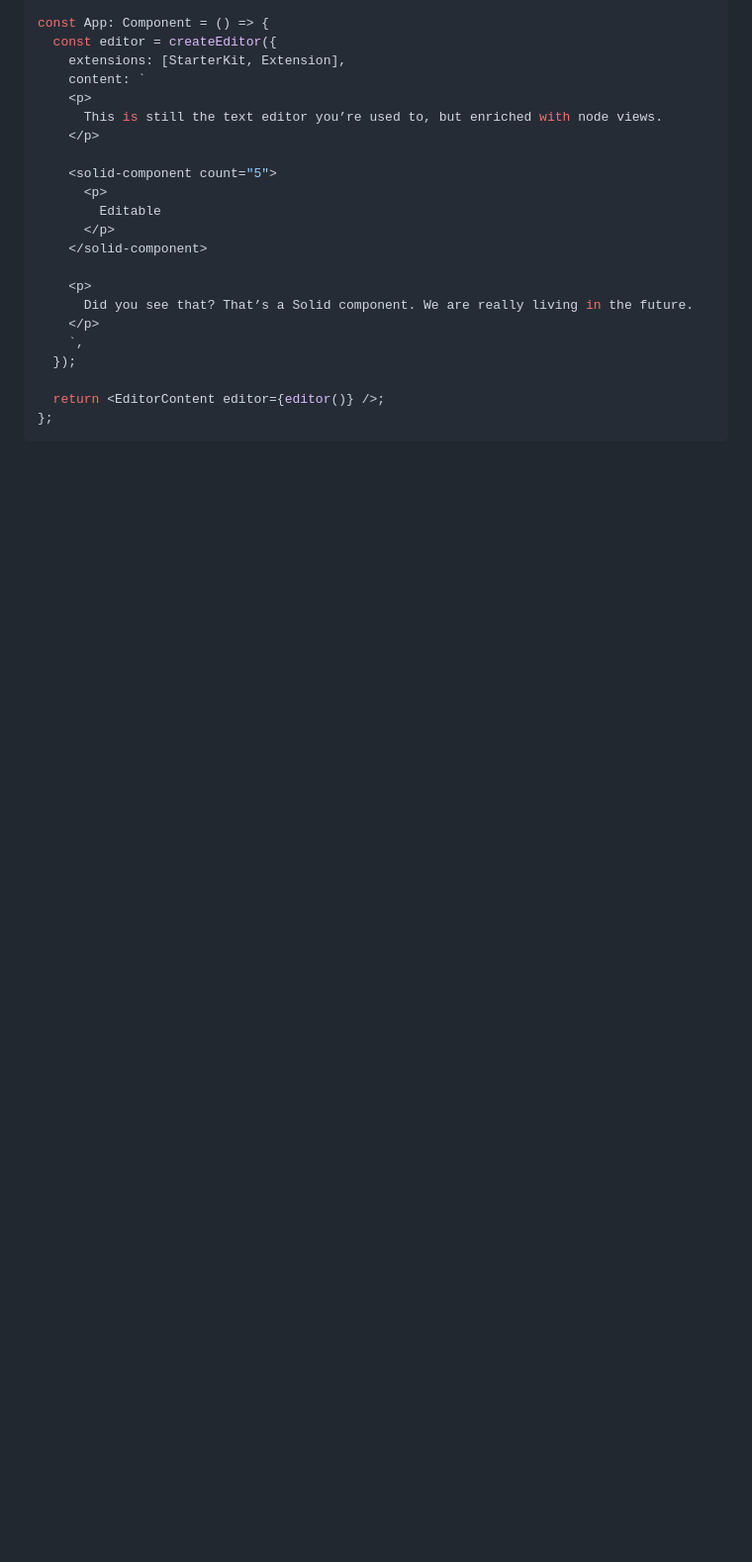
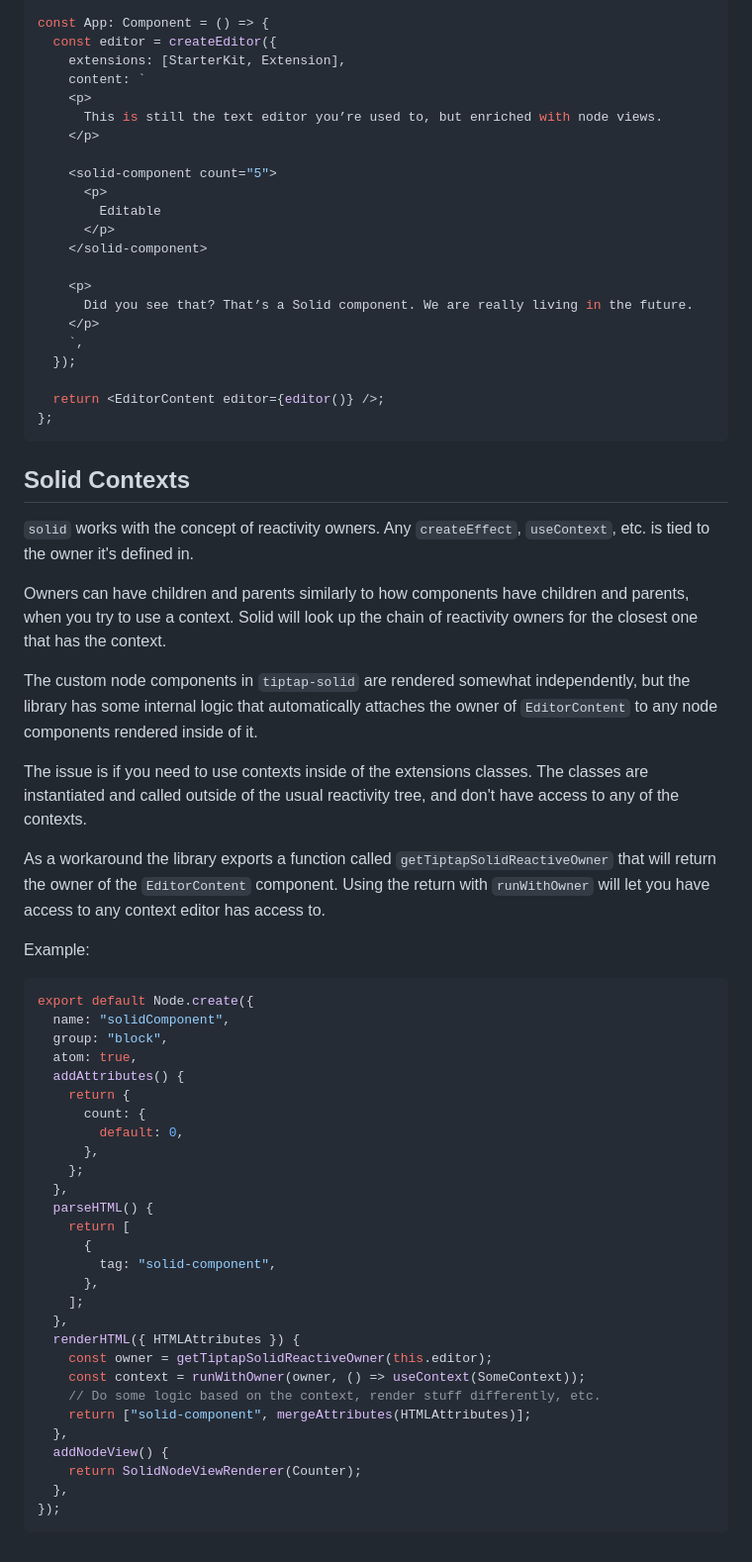
Before and after one commit to andi23rosca/tiptap-solid, a Markdown page: README.md, the part around the change printed below. Shown: that part at 99% size. GitHub-like rendering; blank space fills up the shorter version.

````diff
--- a/README.md
+++ b/README.md
@@ -153,3 +153,47 @@ const App: Component = () => {
   return <EditorContent editor={editor()} />;
 };
 ```
+## Solid Contexts
+`solid` works with the concept of reactivity owners. Any `createEffect`, `useContext`, etc. is tied to the owner it's defined in.
+
+Owners can have children and parents similarly to how components have children and parents, when you try to use a context.
+Solid will look up the chain of reactivity owners for the closest one that has the context.
+
+The custom node components in `tiptap-solid` are rendered somewhat independently, but the library has some internal logic that automatically attaches the owner of `EditorContent` to any node components rendered inside of it.
+
+The issue is if you need to use contexts inside of the extensions classes. The classes are instantiated and called outside of the usual reactivity tree, and don't have access to any of the contexts.
+
+As a workaround the library exports a function called `getTiptapSolidReactiveOwner` that will return the owner of the `EditorContent` component.
+Using the return with `runWithOwner` will let you have access to any context editor has access to.
+
+Example:
+```ts
+export default Node.create({
+  name: "solidComponent",
+  group: "block",
+  atom: true,
+  addAttributes() {
+    return {
+      count: {
+        default: 0,
+      },
+    };
+  },
+  parseHTML() {
+    return [
+      {
+        tag: "solid-component",
+      },
+    ];
+  },
+  renderHTML({ HTMLAttributes }) {
+    const owner = getTiptapSolidReactiveOwner(this.editor);
+    const context = runWithOwner(owner, () => useContext(SomeContext));
+    // Do some logic based on the context, render stuff differently, etc.
+    return ["solid-component", mergeAttributes(HTMLAttributes)];
+  },
+  addNodeView() {
+    return SolidNodeViewRenderer(Counter);
+  },
+});
+```
````
Also changed, not shown: other parts of README.md (+1 -1 lines).
